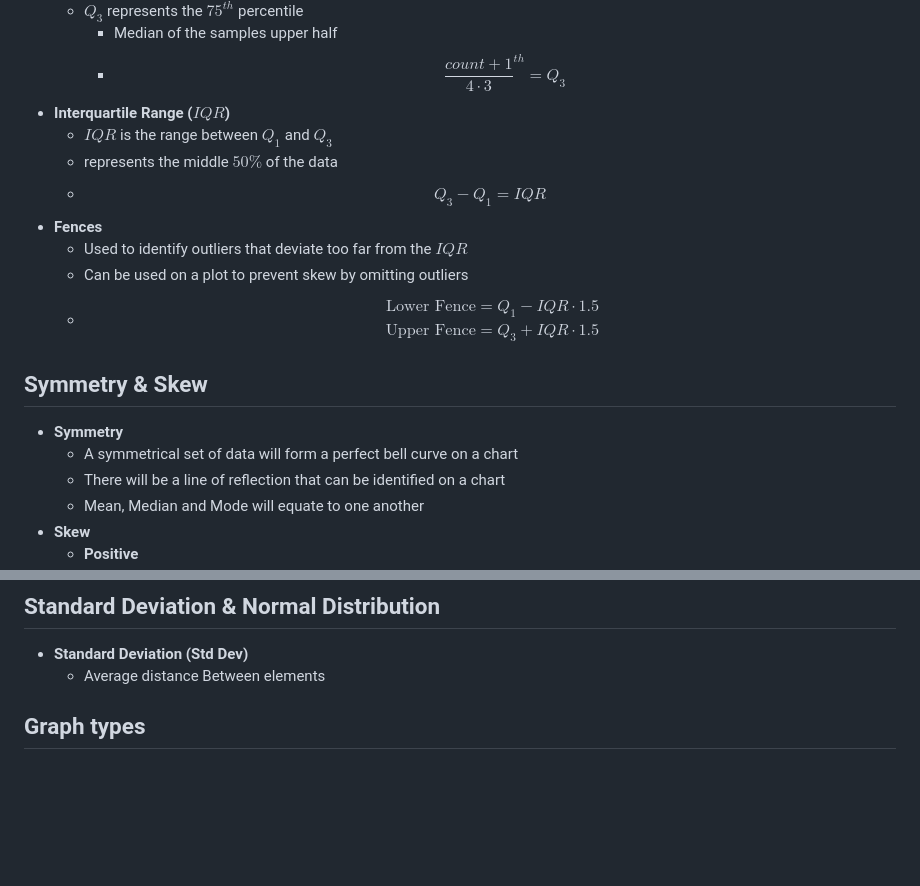
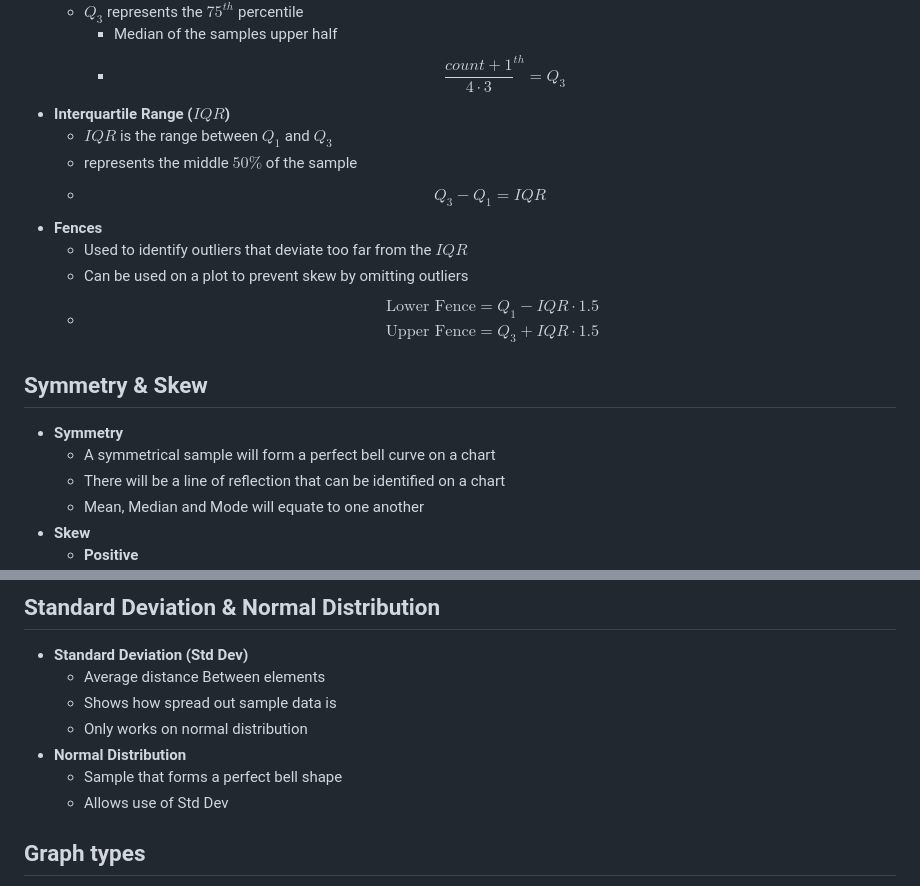
Before and after one commit to idkfelix/year12, a Markdown page: Maths/Data Analysis.md, 2 parts joined by grey strips. Drawn GitHub-style; blank space fills up the shorter version.

Commit message:
vault backup: 2024-03-16 23:07:46

```diff
--- a/Maths/Data Analysis.md
+++ b/Maths/Data Analysis.md
@@ -61,7 +61,7 @@ S_x&=\text{Standard Deviation}\\
 		- $$ \frac{count+1}{4 \cdot 3}^{th} = Q_3 $$
 - **Interquartile Range ($IQR$)**
 	- $IQR$ is the range between $Q_1$ and $Q_3$
-	- represents the middle $50\%$ of the data
+	- represents the middle $50\%$ of the sample
 	- $$ Q_{3}-Q_{1} = IQR $$
 - **Fences**
 	- Used to identify outliers that deviate too far from the $IQR$
@@ -72,7 +72,7 @@ S_x&=\text{Standard Deviation}\\
 	  \end{align}$$
 ## Symmetry & Skew
 - **Symmetry**
-	- A symmetrical set of data will form a perfect bell curve on a chart
+	- A symmetrical sample will form a perfect bell curve on a chart
 	- There will be a line of reflection that can be identified on a chart
 	- Mean, Median and Mode will equate to one another
 - **Skew**
@@ -111,6 +111,12 @@ S_x&=\text{Standard Deviation}\\
 ## Standard Deviation & Normal Distribution
 - **Standard Deviation (Std Dev)**
 	- Average distance Between elements
+	- Shows how spread out sample data is
+	- Only works on normal distribution
+- **Normal Distribution**
+	- Sample that forms a perfect bell shape
+	- Allows use of Std Dev
+
 ## Graph types
 - **Bar chart**
 	- Gaps between bars
```
